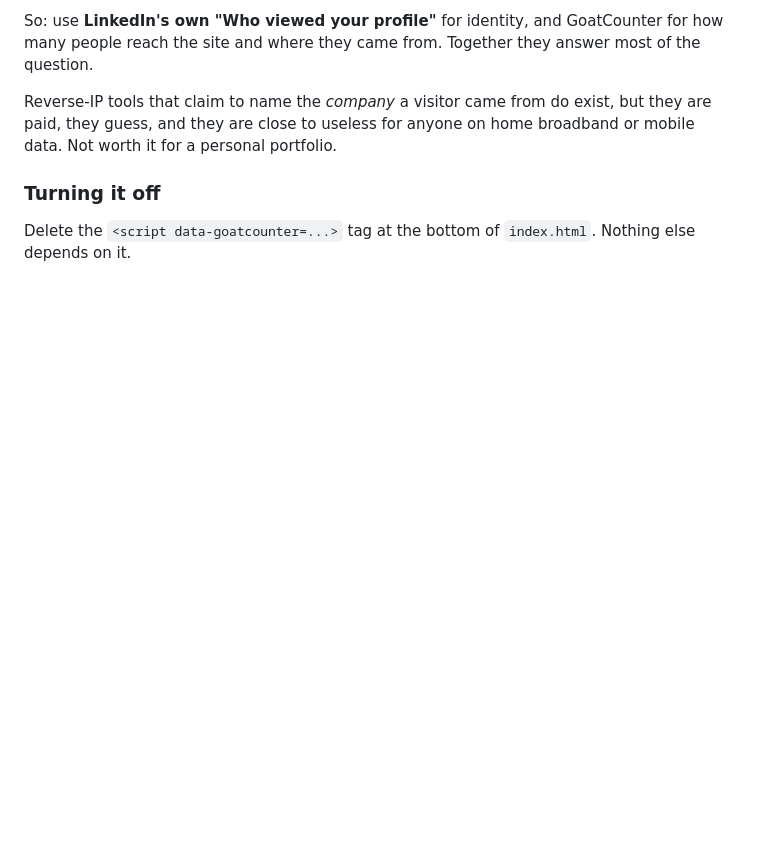
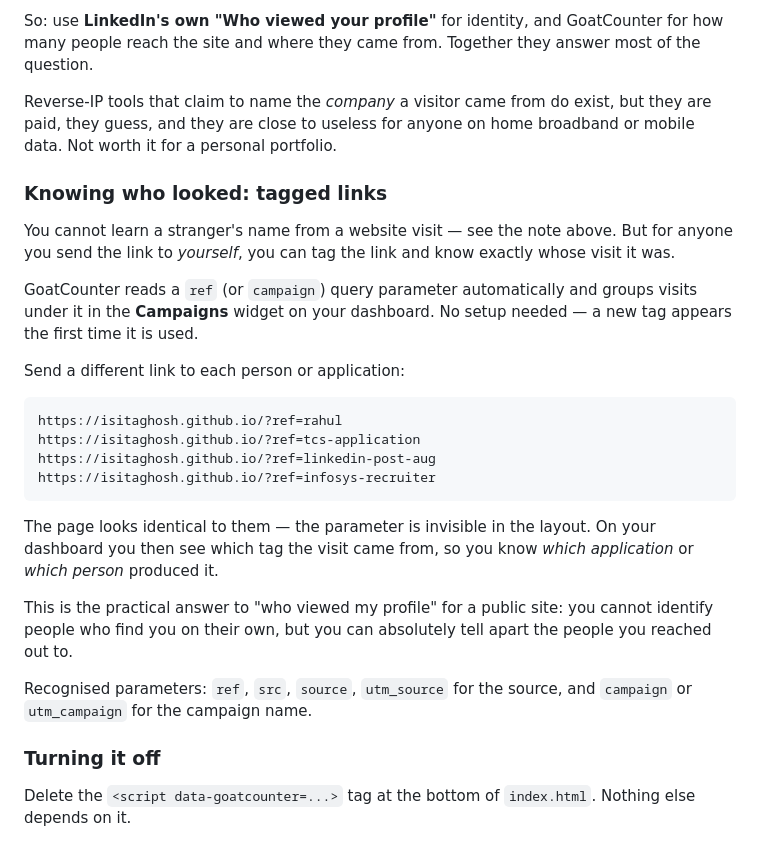
Before and after one commit to IsitaGhosh/IsitaGhosh.github.io, a Markdown page: DEPLOY.md, the part around the change. GitHub-like rendering; blank space fills up the shorter version.

Commit message:
Document tagged links for attributing visits
GoatCounter groups visits by a ref/campaign query parameter, so a
distinct link per person or application shows up separately on the
dashboard. That is the workable answer to "who viewed", for people you
send the link to yourself.

````diff
--- a/DEPLOY.md
+++ b/DEPLOY.md
@@ -132,6 +132,36 @@ Reverse-IP tools that claim to name the *company* a visitor came from do exist,
 but they are paid, they guess, and they are close to useless for anyone on home
 broadband or mobile data. Not worth it for a personal portfolio.
 
+### Knowing who looked: tagged links
+
+You cannot learn a stranger's name from a website visit — see the note above.
+But for anyone you send the link to *yourself*, you can tag the link and know
+exactly whose visit it was.
+
+GoatCounter reads a `ref` (or `campaign`) query parameter automatically and
+groups visits under it in the **Campaigns** widget on your dashboard. No setup
+needed — a new tag appears the first time it is used.
+
+Send a different link to each person or application:
+
+```
+https://isitaghosh.github.io/?ref=rahul
+https://isitaghosh.github.io/?ref=tcs-application
+https://isitaghosh.github.io/?ref=linkedin-post-aug
+https://isitaghosh.github.io/?ref=infosys-recruiter
+```
+
+The page looks identical to them — the parameter is invisible in the layout.
+On your dashboard you then see which tag the visit came from, so you know
+*which application* or *which person* produced it.
+
+This is the practical answer to "who viewed my profile" for a public site:
+you cannot identify people who find you on their own, but you can absolutely
+tell apart the people you reached out to.
+
+Recognised parameters: `ref`, `src`, `source`, `utm_source` for the source, and
+`campaign` or `utm_campaign` for the campaign name.
+
 ### Turning it off
 
 Delete the `<script data-goatcounter=...>` tag at the bottom of `index.html`.
````
